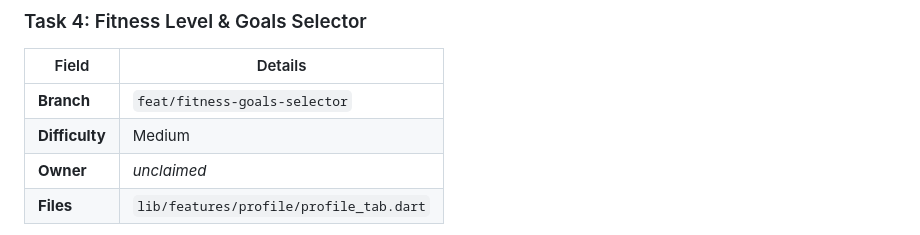
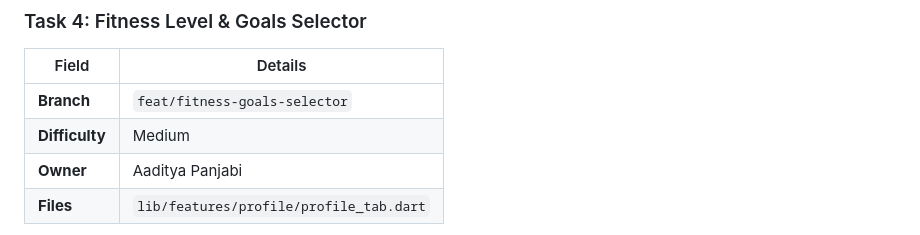
Before and after one commit to aryanbakshi25/purdue-personal-trainer, a Markdown page: docs/TASKS.md, the part around the change. Rendered like a GitHub page.

Commit message:
Claimed task 4

```diff
--- a/docs/TASKS.md
+++ b/docs/TASKS.md
@@ -61,7 +61,7 @@ Pick a task, assign yourself by adding your name to the **Owner** column, and cr
 |-------|---------|
 | **Branch** | `feat/fitness-goals-selector` |
 | **Difficulty** | Medium |
-| **Owner** | _unclaimed_ |
+| **Owner** | Aaditya Panjabi |
 | **Files** | `lib/features/profile/profile_tab.dart` |
 
 **What to do:** Add a bottom sheet in the Profile tab that lets users select their fitness level (beginner / intermediate / advanced) and goals (lose fat / build muscle / maintain / recomp) using `ChoiceChip` widgets. Save selections to the `UserProfile` document in Firestore. Coordinate with Task 3 owner since this depends on profile persistence.
```
